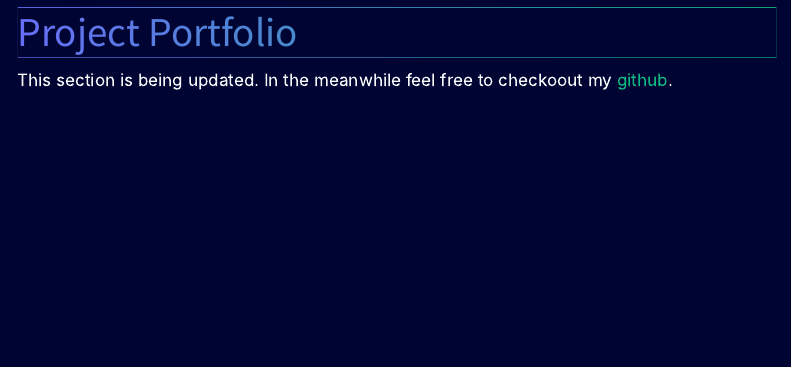
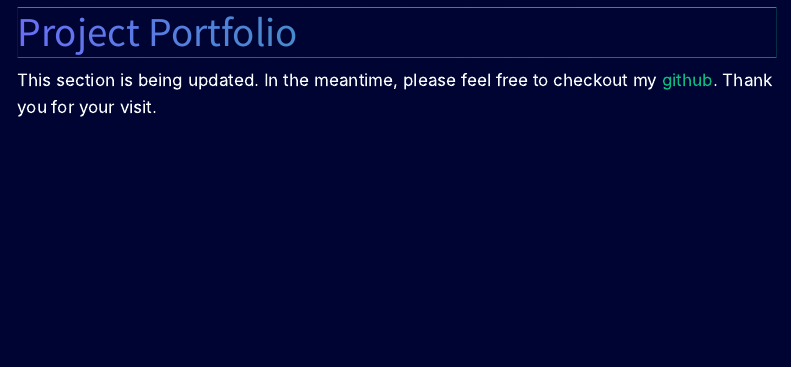
Before and after one commit to nbsmani/nbsmani.github.io, a Quarto document (projects/index.qmd): the page in a window 1100 px wide, from 160 px down. Rendered offline with R 4.5, knitr and Pandoc in place of Quarto, with nearby package versions; menus at the side of the page are left out.

Commit message:
status update of projects

```diff
--- a/projects/index.qmd
+++ b/projects/index.qmd
@@ -2,4 +2,4 @@
 title : Project Portfolio
 ---
 
-This section is being updated. In the meanwhile feel free to checkoout my [github](https://github.com/nbsmani).
+This section is being updated. In the meantime, please feel free to checkout my [github](https://github.com/nbsmani). Thank you for your visit.
```
